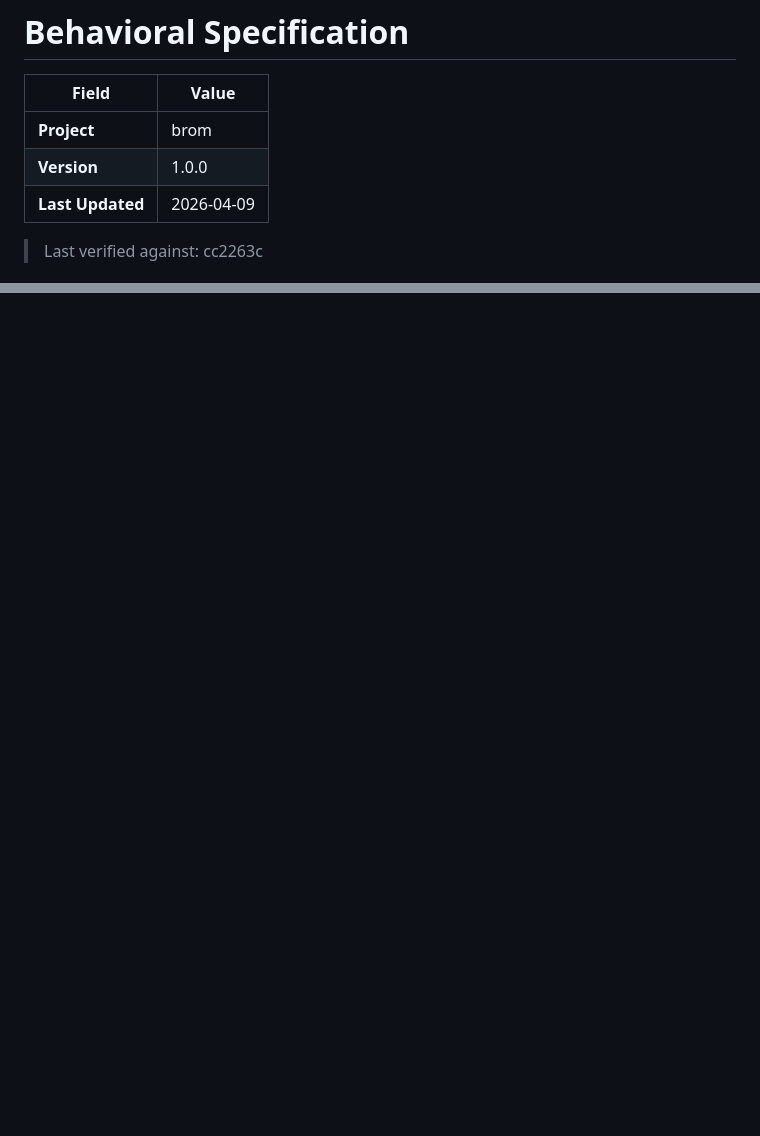
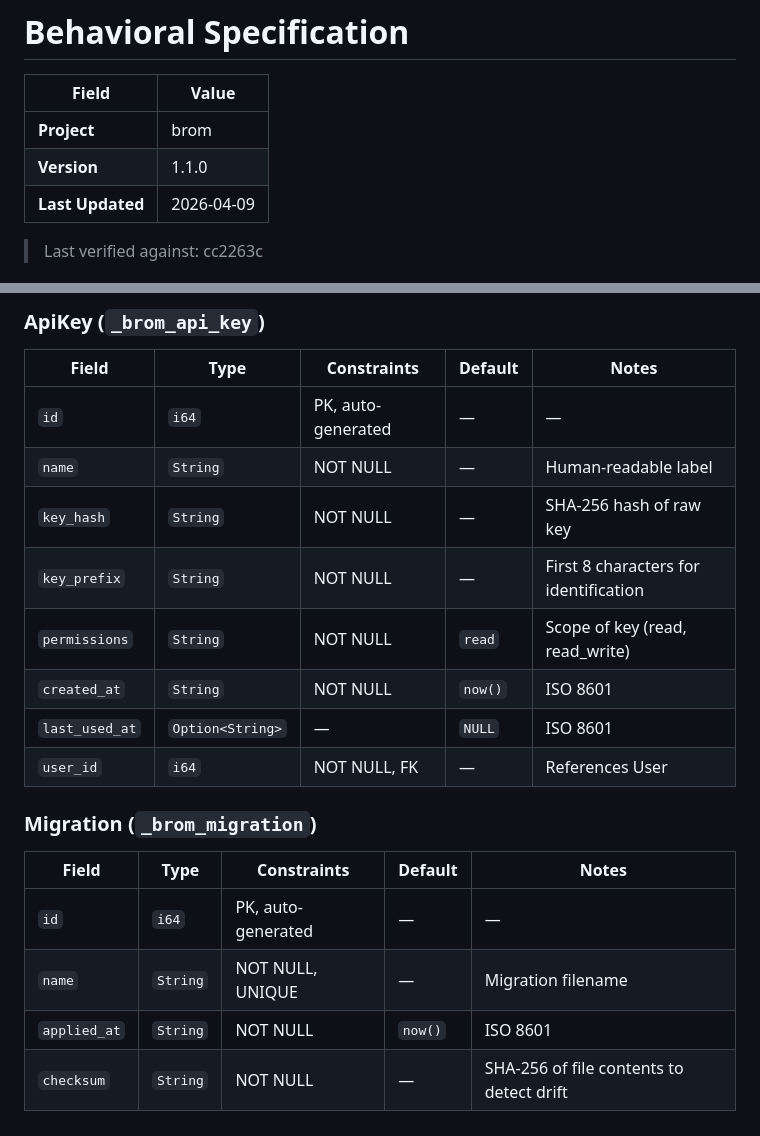
Before and after one commit to wends155/brom, a Markdown page: spec.md, 2 parts joined by grey strips. Drawn GitHub-style; blank space fills up the shorter version.

```diff
--- a/spec.md
+++ b/spec.md
@@ -3,7 +3,7 @@
 | Field | Value |
 |-------|-------|
 | **Project** | brom |
-| **Version** | 1.0.0 |
+| **Version** | 1.1.0 |
 | **Last Updated** | 2026-04-09 |
 
 > Last verified against: cc2263c
@@ -189,0 +257,21 @@ THEN a `403 Forbidden` response is returned
+### ApiKey (`_brom_api_key`)
+
+| Field | Type | Constraints | Default | Notes |
+|-------|------|-------------|---------|-------|
+| `id` | `i64` | PK, auto-generated | — | — |
+| `name` | `String` | NOT NULL | — | Human-readable label |
+| `key_hash` | `String` | NOT NULL | — | SHA-256 hash of raw key |
+| `key_prefix` | `String` | NOT NULL | — | First 8 characters for identification |
+| `permissions` | `String` | NOT NULL | `read` | Scope of key (read, read_write) |
+| `created_at` | `String` | NOT NULL | `now()` | ISO 8601 |
+| `last_used_at`| `Option<String>` | — | `NULL` | ISO 8601 |
+| `user_id` | `i64` | NOT NULL, FK | — | References User |
+
+### Migration (`_brom_migration`)
+
+| Field | Type | Constraints | Default | Notes |
+|-------|------|-------------|---------|-------|
+| `id` | `i64` | PK, auto-generated | — | — |
+| `name` | `String` | NOT NULL, UNIQUE | — | Migration filename |
+| `applied_at` | `String` | NOT NULL | `now()` | ISO 8601 |
+| `checksum` | `String` | NOT NULL | — | SHA-256 of file contents to detect drift |
```
Also changed, not shown: other parts of spec.md (+67 -0 lines).
